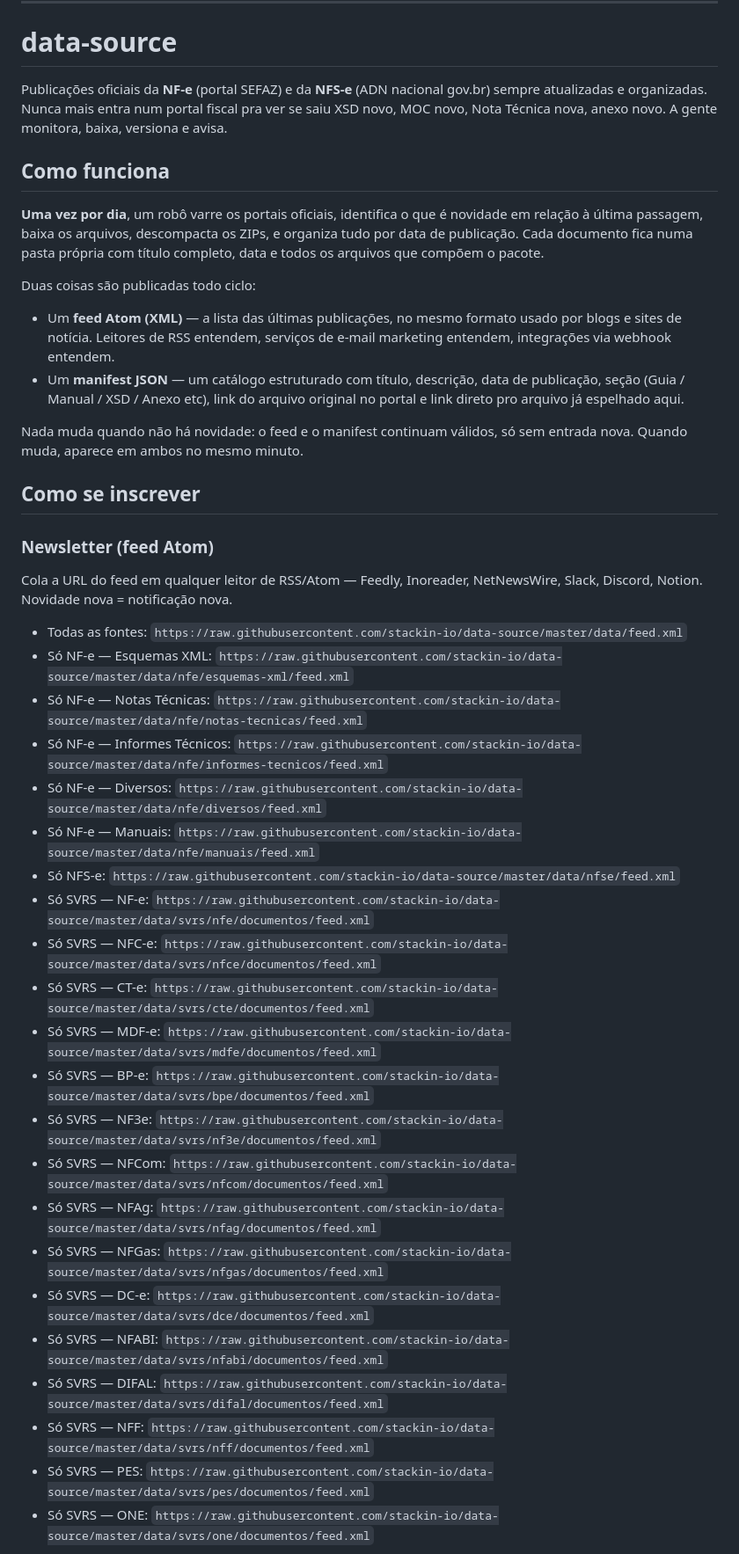
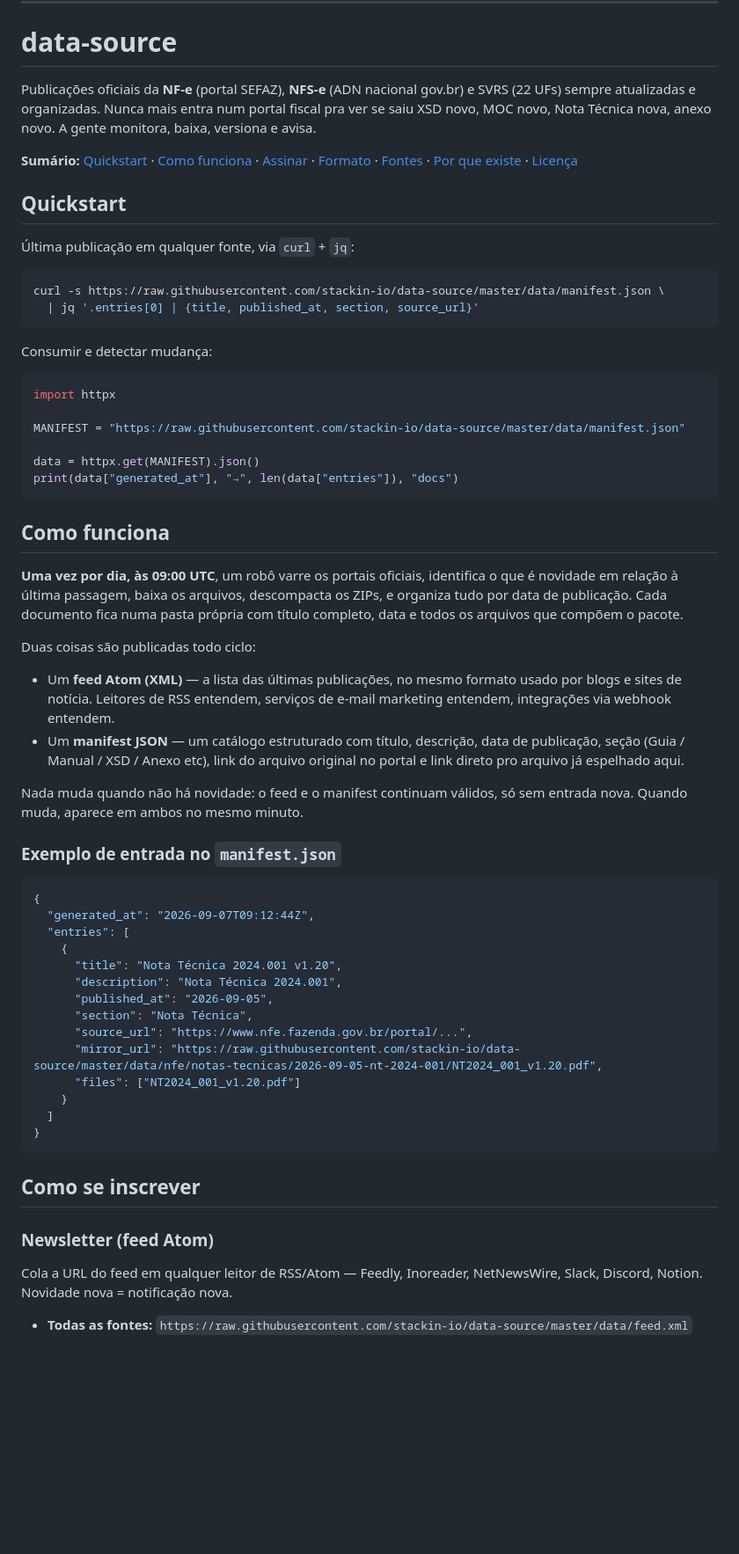
Before and after one commit to stackin-io/data-source, a Markdown page: README.md, the part around one of its changes. Shown at 88% size. Drawn GitHub-style; blank space fills up the shorter version.

````diff
--- a/README.md
+++ b/README.md
@@ -17,11 +21,33 @@
 
 # data-source
 
-Publicações oficiais da **NF-e** (portal SEFAZ) e da **NFS-e** (ADN nacional gov.br) sempre atualizadas e organizadas. Nunca mais entra num portal fiscal pra ver se saiu XSD novo, MOC novo, Nota Técnica nova, anexo novo. A gente monitora, baixa, versiona e avisa.
+Publicações oficiais da **NF-e** (portal SEFAZ), **NFS-e** (ADN nacional gov.br) e SVRS (22 UFs) sempre atualizadas e organizadas. Nunca mais entra num portal fiscal pra ver se saiu XSD novo, MOC novo, Nota Técnica nova, anexo novo. A gente monitora, baixa, versiona e avisa.
+
+**Sumário:** [Quickstart](#quickstart) · [Como funciona](#como-funciona) · [Assinar](#como-se-inscrever) · [Formato](#o-que-você-recebe) · [Fontes](#fontes-cobertas) · [Por que existe](#por-que-existe) · [Licença](#licença)
+
+## Quickstart
+
+Última publicação em qualquer fonte, via `curl` + `jq`:
+
+```bash
+curl -s https://raw.githubusercontent.com/stackin-io/data-source/master/data/manifest.json \
+  | jq '.entries[0] | {title, published_at, section, source_url}'
+```
+
+Consumir e detectar mudança:
+
+```python
+import httpx
+
+MANIFEST = "https://raw.githubusercontent.com/stackin-io/data-source/master/data/manifest.json"
+
+data = httpx.get(MANIFEST).json()
+print(data["generated_at"], "→", len(data["entries"]), "docs")
+```
 
 ## Como funciona
 
-**Uma vez por dia**, um robô varre os portais oficiais, identifica o que é novidade em relação à última passagem, baixa os arquivos, descompacta os ZIPs, e organiza tudo por data de publicação. Cada documento fica numa pasta própria com título completo, data e todos os arquivos que compõem o pacote.
+**Uma vez por dia, às 09:00 UTC**, um robô varre os portais oficiais, identifica o que é novidade em relação à última passagem, baixa os arquivos, descompacta os ZIPs, e organiza tudo por data de publicação. Cada documento fica numa pasta própria com título completo, data e todos os arquivos que compõem o pacote.
 
 Duas coisas são publicadas todo ciclo:
 
@@ -30,32 +56,30 @@ Duas coisas são publicadas todo ciclo:
 
 Nada muda quando não há novidade: o feed e o manifest continuam válidos, só sem entrada nova. Quando muda, aparece em ambos no mesmo minuto.
 
+### Exemplo de entrada no `manifest.json`
+
+```json
+{
+  "generated_at": "2026-09-07T09:12:44Z",
+  "entries": [
+    {
+      "title": "Nota Técnica 2024.001 v1.20",
+      "description": "Nota Técnica 2024.001",
+      "published_at": "2026-09-05",
+      "section": "Nota Técnica",
+      "source_url": "https://www.nfe.fazenda.gov.br/portal/...",
+      "mirror_url": "https://raw.githubusercontent.com/stackin-io/data-source/master/data/nfe/notas-tecnicas/2026-09-05-nt-2024-001/NT2024_001_v1.20.pdf",
+      "files": ["NT2024_001_v1.20.pdf"]
+    }
+  ]
+}
+```
+
 ## Como se inscrever
 
 ### Newsletter (feed Atom)
 
 Cola a URL do feed em qualquer leitor de RSS/Atom — Feedly, Inoreader, NetNewsWire, Slack, Discord, Notion. Novidade nova = notificação nova.
 
-- Todas as fontes: `https://raw.githubusercontent.com/stackin-io/data-source/master/data/feed.xml`
-- Só NF-e — Esquemas XML: `https://raw.githubusercontent.com/stackin-io/data-source/master/data/nfe/esquemas-xml/feed.xml`
-- Só NF-e — Notas Técnicas: `https://raw.githubusercontent.com/stackin-io/data-source/master/data/nfe/notas-tecnicas/feed.xml`
-- Só NF-e — Informes Técnicos: `https://raw.githubusercontent.com/stackin-io/data-source/master/data/nfe/informes-tecnicos/feed.xml`
-- Só NF-e — Diversos: `https://raw.githubusercontent.com/stackin-io/data-source/master/data/nfe/diversos/feed.xml`
-- Só NF-e — Manuais: `https://raw.githubusercontent.com/stackin-io/data-source/master/data/nfe/manuais/feed.xml`
-- Só NFS-e: `https://raw.githubusercontent.com/stackin-io/data-source/master/data/nfse/feed.xml`
-- Só SVRS — NF-e: `https://raw.githubusercontent.com/stackin-io/data-source/master/data/svrs/nfe/documentos/feed.xml`
-- Só SVRS — NFC-e: `https://raw.githubusercontent.com/stackin-io/data-source/master/data/svrs/nfce/documentos/feed.xml`
-- Só SVRS — CT-e: `https://raw.githubusercontent.com/stackin-io/data-source/master/data/svrs/cte/documentos/feed.xml`
-- Só SVRS — MDF-e: `https://raw.githubusercontent.com/stackin-io/data-source/master/data/svrs/mdfe/documentos/feed.xml`
-- Só SVRS — BP-e: `https://raw.githubusercontent.com/stackin-io/data-source/master/data/svrs/bpe/documentos/feed.xml`
-- Só SVRS — NF3e: `https://raw.githubusercontent.com/stackin-io/data-source/master/data/svrs/nf3e/documentos/feed.xml`
-- Só SVRS — NFCom: `https://raw.githubusercontent.com/stackin-io/data-source/master/data/svrs/nfcom/documentos/feed.xml`
-- Só SVRS — NFAg: `https://raw.githubusercontent.com/stackin-io/data-source/master/data/svrs/nfag/documentos/feed.xml`
-- Só SVRS — NFGas: `https://raw.githubusercontent.com/stackin-io/data-source/master/data/svrs/nfgas/documentos/feed.xml`
-- Só SVRS — DC-e: `https://raw.githubusercontent.com/stackin-io/data-source/master/data/svrs/dce/documentos/feed.xml`
-- Só SVRS — NFABI: `https://raw.githubusercontent.com/stackin-io/data-source/master/data/svrs/nfabi/documentos/feed.xml`
-- Só SVRS — DIFAL: `https://raw.githubusercontent.com/stackin-io/data-source/master/data/svrs/difal/documentos/feed.xml`
-- Só SVRS — NFF: `https://raw.githubusercontent.com/stackin-io/data-source/master/data/svrs/nff/documentos/feed.xml`
-- Só SVRS — PES: `https://raw.githubusercontent.com/stackin-io/data-source/master/data/svrs/pes/documentos/feed.xml`
-- Só SVRS — ONE: `https://raw.githubusercontent.com/stackin-io/data-source/master/data/svrs/one/documentos/feed.xml`
+- **Todas as fontes:** `https://raw.githubusercontent.com/stackin-io/data-source/master/data/feed.xml`
 
````
Also changed, not shown: other parts of README.md (+103 -64 lines).
